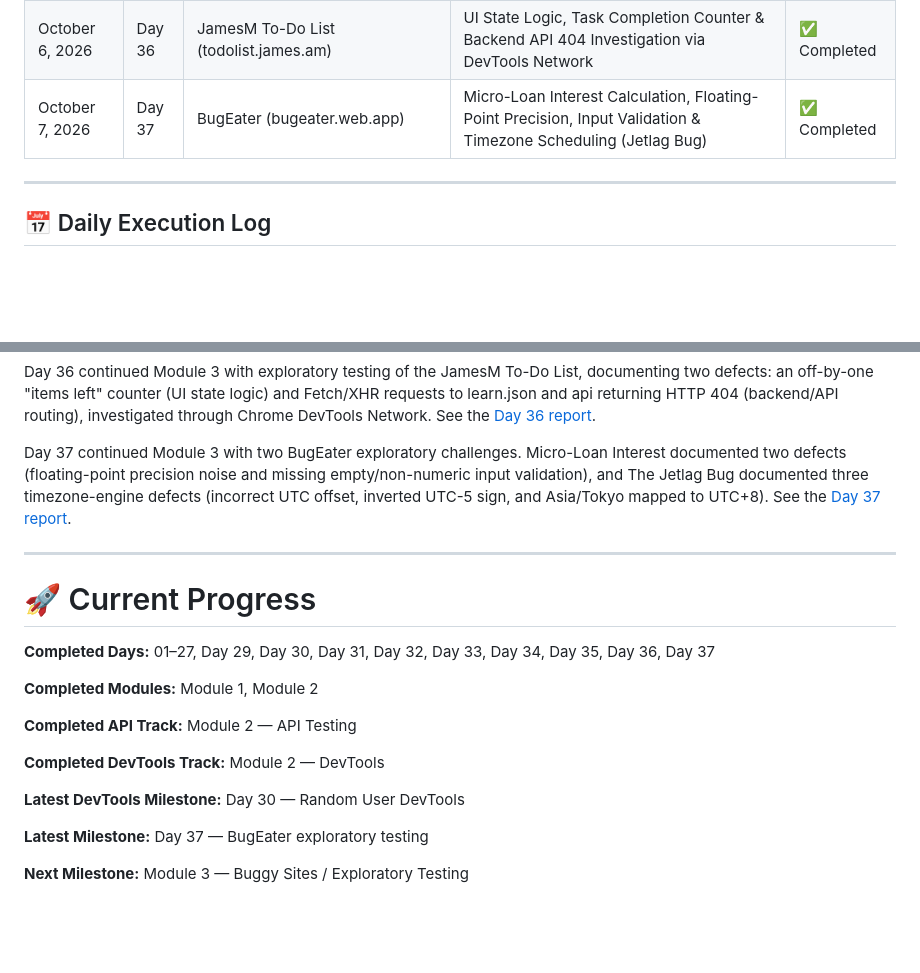
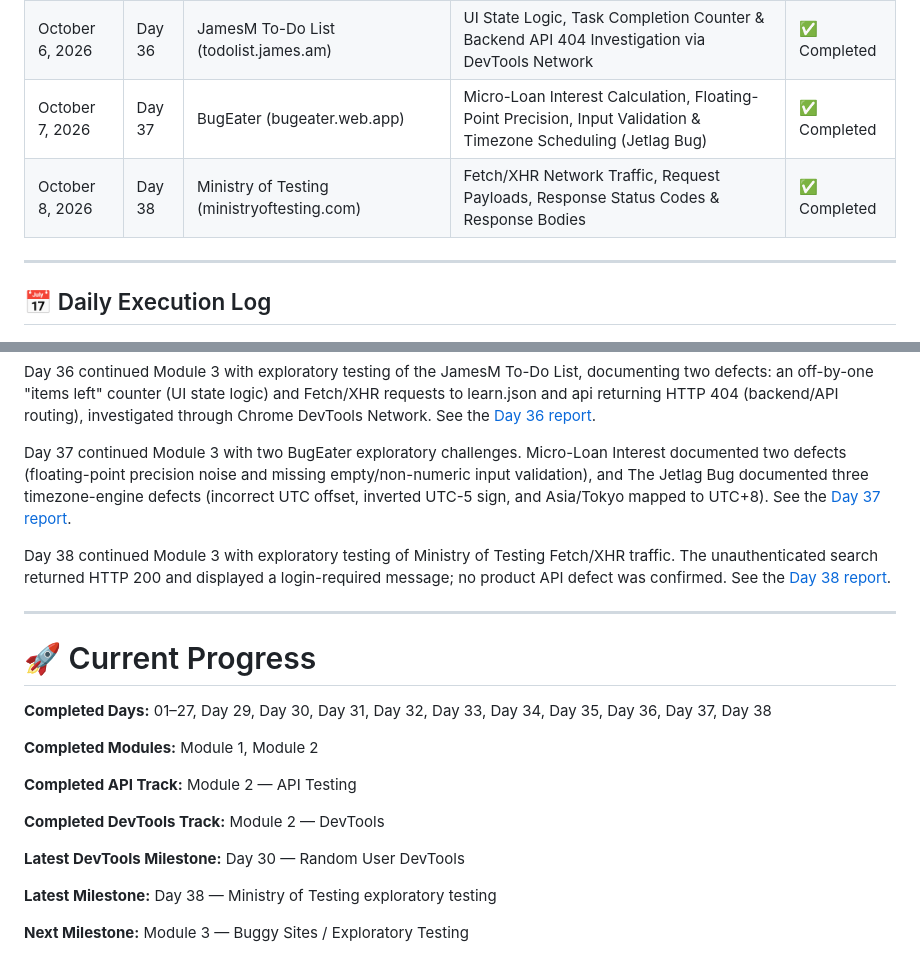
Before and after one commit to quality-tester-hub/90-day-qa-challenge, a Markdown page: README.md, 2 parts joined by grey strips. GitHub-like rendering; blank space fills up the shorter version.

```diff
--- a/README.md
+++ b/README.md
@@ -1582,6 +1582,7 @@ Welcome to Module 3 - Deliberately Buggy Sites. This section tracks charter-base
 | October 5, 2026 | Day 35 | Sweet Shop (sweetshop.netlify.app) | Catalog Exploration, Broken Asset Detection & DevTools Network Evidence | ✅ Completed |
 | October 6, 2026 | Day 36 | JamesM To-Do List (todolist.james.am) | UI State Logic, Task Completion Counter & Backend API 404 Investigation via DevTools Network | ✅ Completed |
 | October 7, 2026 | Day 37 | BugEater (bugeater.web.app) | Micro-Loan Interest Calculation, Floating-Point Precision, Input Validation & Timezone Scheduling (Jetlag Bug) | ✅ Completed |
+| October 8, 2026 | Day 38 | Ministry of Testing (ministryoftesting.com) | Fetch/XHR Network Traffic, Request Payloads, Response Status Codes & Response Bodies | ✅ Completed |
 
 ---
 
@@ -3592,11 +3696,13 @@ Day 36 continued Module 3 with exploratory testing of the JamesM To-Do List, doc
 
 Day 37 continued Module 3 with two BugEater exploratory challenges. Micro-Loan Interest documented two defects (floating-point precision noise and missing empty/non-numeric input validation), and The Jetlag Bug documented three timezone-engine defects (incorrect UTC offset, inverted UTC-5 sign, and Asia/Tokyo mapped to UTC+8). See the [Day 37 report](Module-3-Deliberately-Buggy%20Sites_Exploratory-Testing/Day-37-bugeater.web.app/README.md).
 
+Day 38 continued Module 3 with exploratory testing of Ministry of Testing Fetch/XHR traffic. The unauthenticated search returned HTTP 200 and displayed a login-required message; no product API defect was confirmed. See the [Day 38 report](Module-3-Deliberately-Buggy%20Sites_Exploratory-Testing/Day-38-Ministry-Of-Testing/README.md).
+
 ---
 
 # 🚀 Current Progress
 
-**Completed Days:** 01–27, Day 29, Day 30, Day 31, Day 32, Day 33, Day 34, Day 35, Day 36, Day 37
+**Completed Days:** 01–27, Day 29, Day 30, Day 31, Day 32, Day 33, Day 34, Day 35, Day 36, Day 37, Day 38
 
 **Completed Modules:** Module 1, Module 2
 
@@ -3606,6 +3712,6 @@ Day 37 continued Module 3 with two BugEater exploratory challenges. Micro-Loan I
 
 **Latest DevTools Milestone:** Day 30 — Random User DevTools
 
-**Latest Milestone:** Day 37 — BugEater exploratory testing
+**Latest Milestone:** Day 38 — Ministry of Testing exploratory testing
 
 **Next Milestone:** Module 3 — Buggy Sites / Exploratory Testing
```
Also changed, not shown: other parts of README.md (+109 -6 lines), Module-3-Deliberately-Buggy Sites_Exploratory-Testing/Day-38-Ministry-Of-Testing/README.md (added, +21 -0 lines), 1 other file.
